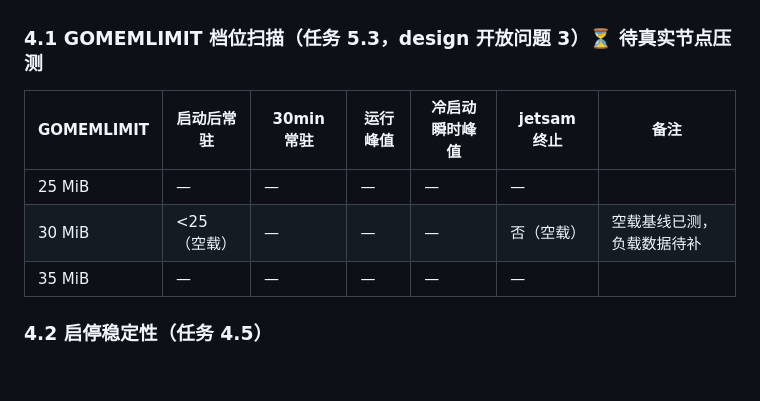
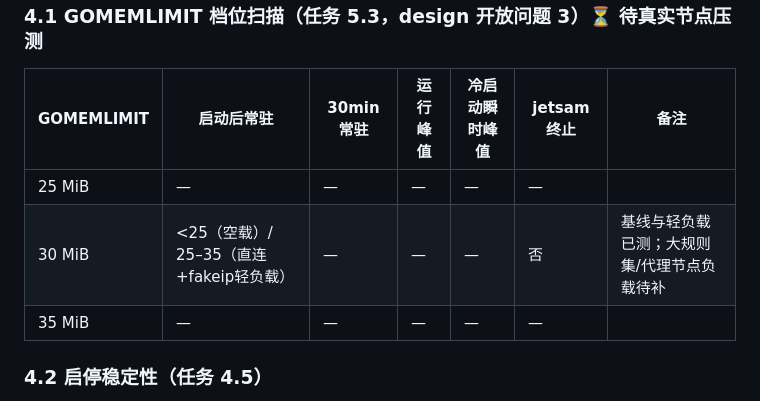
Before and after one commit to sunchangtan/tongtu, a Markdown page: docs/reports/p0-ios-memory.md, the part around the change. Drawn GitHub-style; blank space fills up the shorter version.

Commit message:
docs(P0): 记录直连轻负载内存 25-35MiB 数据点
Co-Authored-By: Claude Fable 5 <noreply@anthropic.com>

```diff
--- a/docs/reports/p0-ios-memory.md
+++ b/docs/reports/p0-ios-memory.md
@@ -72,7 +72,7 @@ iOS 16+ NE 扩展受 jetsam 50MiB 硬限额（Apple 官方确认，超限即杀
 | GOMEMLIMIT | 启动后常驻 | 30min 常驻 | 运行峰值 | 冷启动瞬时峰值 | jetsam 终止 | 备注 |
 |-----------|-----------|-----------|---------|--------------|-----------|------|
 | 25 MiB | — | — | — | — | — | |
-| 30 MiB | <25（空载）| — | — | — | 否（空载）| 空载基线已测，负载数据待补 |
+| 30 MiB | <25（空载）/ 25–35（直连+fakeip轻负载）| — | — | — | 否 | 基线与轻负载已测；大规则集/代理节点负载待补 |
 | 35 MiB | — | — | — | — | — | |
 
 ### 4.2 启停稳定性（任务 4.5）
```
